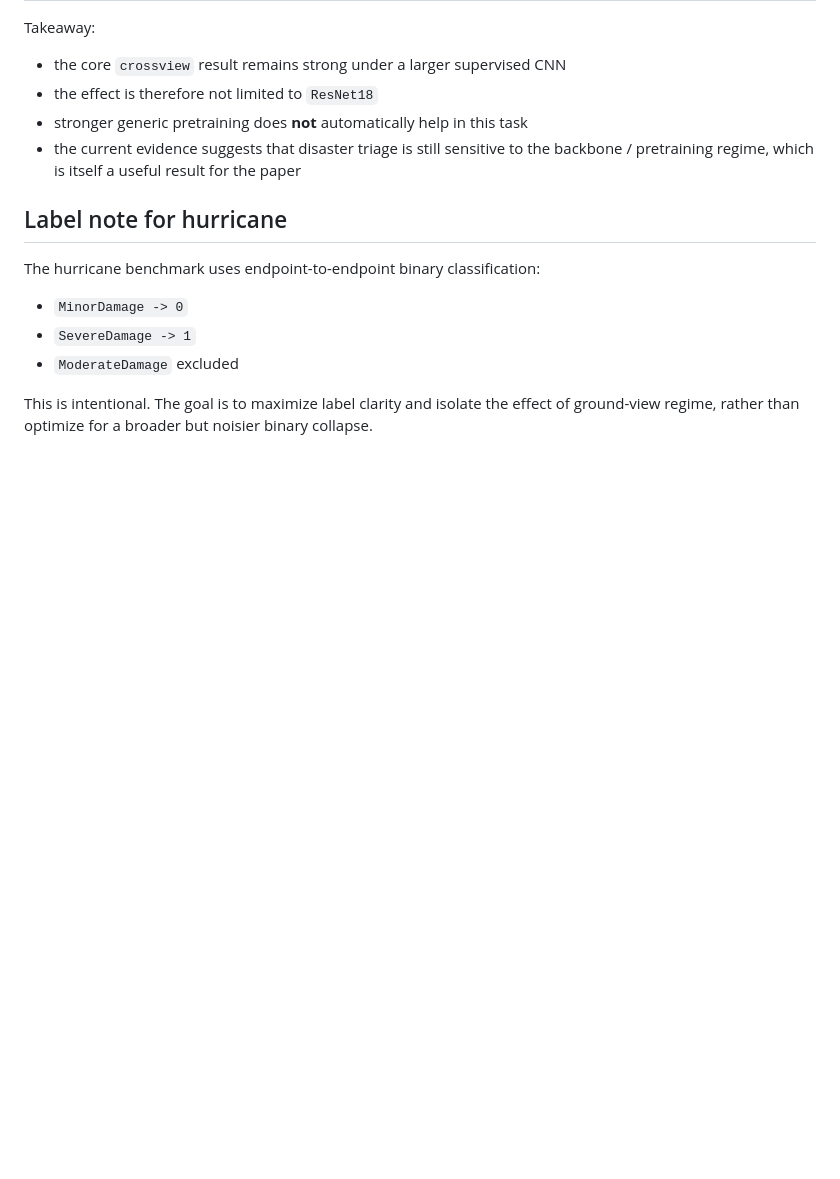
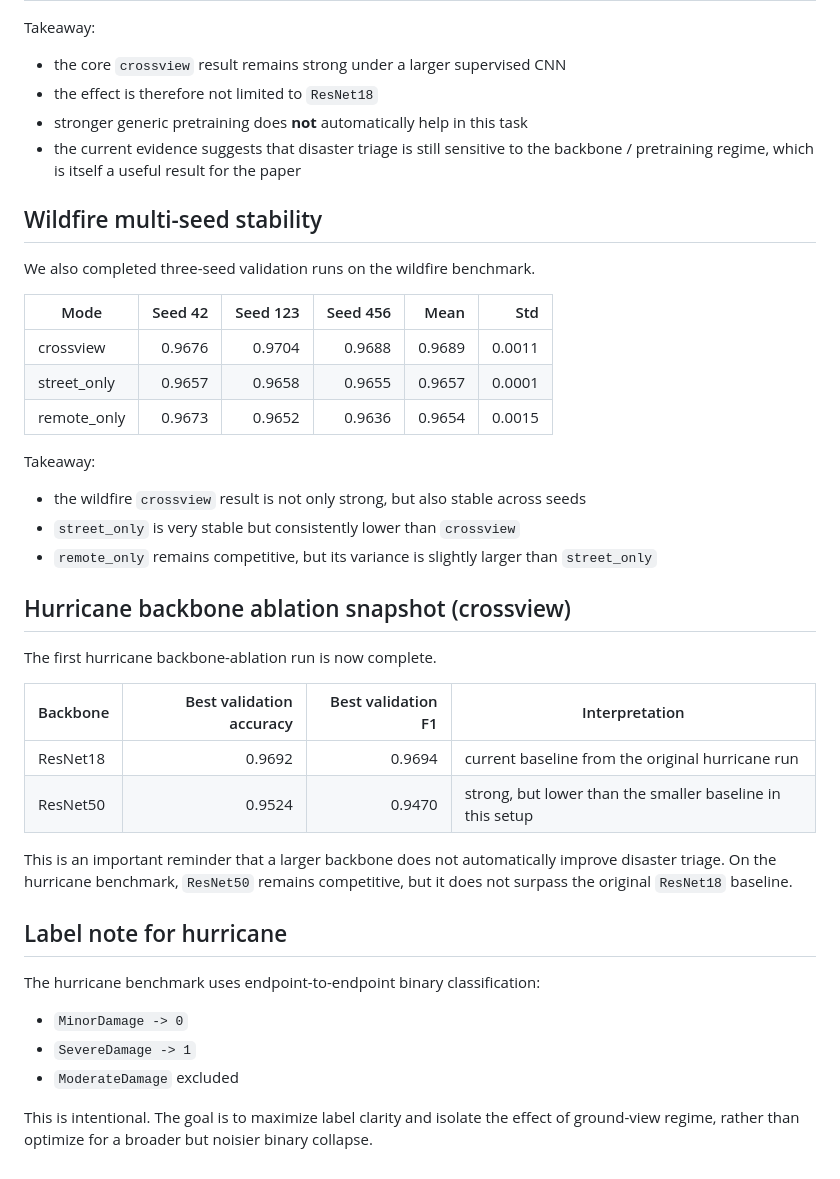
Before and after one commit to rayford295/CrossViewGate, a Markdown page: docs/results.md, the part around the change. Rendered like a GitHub page; blank space fills up the shorter version.

```diff
--- a/docs/results.md
+++ b/docs/results.md
@@ -125,6 +125,35 @@ Takeaway:
 - the current evidence suggests that disaster triage is still sensitive to the
   backbone / pretraining regime, which is itself a useful result for the paper
 
+## Wildfire multi-seed stability
+
+We also completed three-seed validation runs on the wildfire benchmark.
+
+| Mode | Seed 42 | Seed 123 | Seed 456 | Mean | Std |
+|---|---:|---:|---:|---:|---:|
+| crossview | 0.9676 | 0.9704 | 0.9688 | 0.9689 | 0.0011 |
+| street_only | 0.9657 | 0.9658 | 0.9655 | 0.9657 | 0.0001 |
+| remote_only | 0.9673 | 0.9652 | 0.9636 | 0.9654 | 0.0015 |
+
+Takeaway:
+
+- the wildfire `crossview` result is not only strong, but also stable across seeds
+- `street_only` is very stable but consistently lower than `crossview`
+- `remote_only` remains competitive, but its variance is slightly larger than `street_only`
+
+## Hurricane backbone ablation snapshot (crossview)
+
+The first hurricane backbone-ablation run is now complete.
+
+| Backbone | Best validation accuracy | Best validation F1 | Interpretation |
+|---|---:|---:|---|
+| ResNet18 | 0.9692 | 0.9694 | current baseline from the original hurricane run |
+| ResNet50 | 0.9524 | 0.9470 | strong, but lower than the smaller baseline in this setup |
+
+This is an important reminder that a larger backbone does not automatically
+improve disaster triage. On the hurricane benchmark, `ResNet50` remains
+competitive, but it does not surpass the original `ResNet18` baseline.
+
 ## Label note for hurricane
 
 The hurricane benchmark uses endpoint-to-endpoint binary classification:
```
Also changed, not shown: README.md (+21 -0 lines), docs/next_experiments.md (+7 -4 lines).
